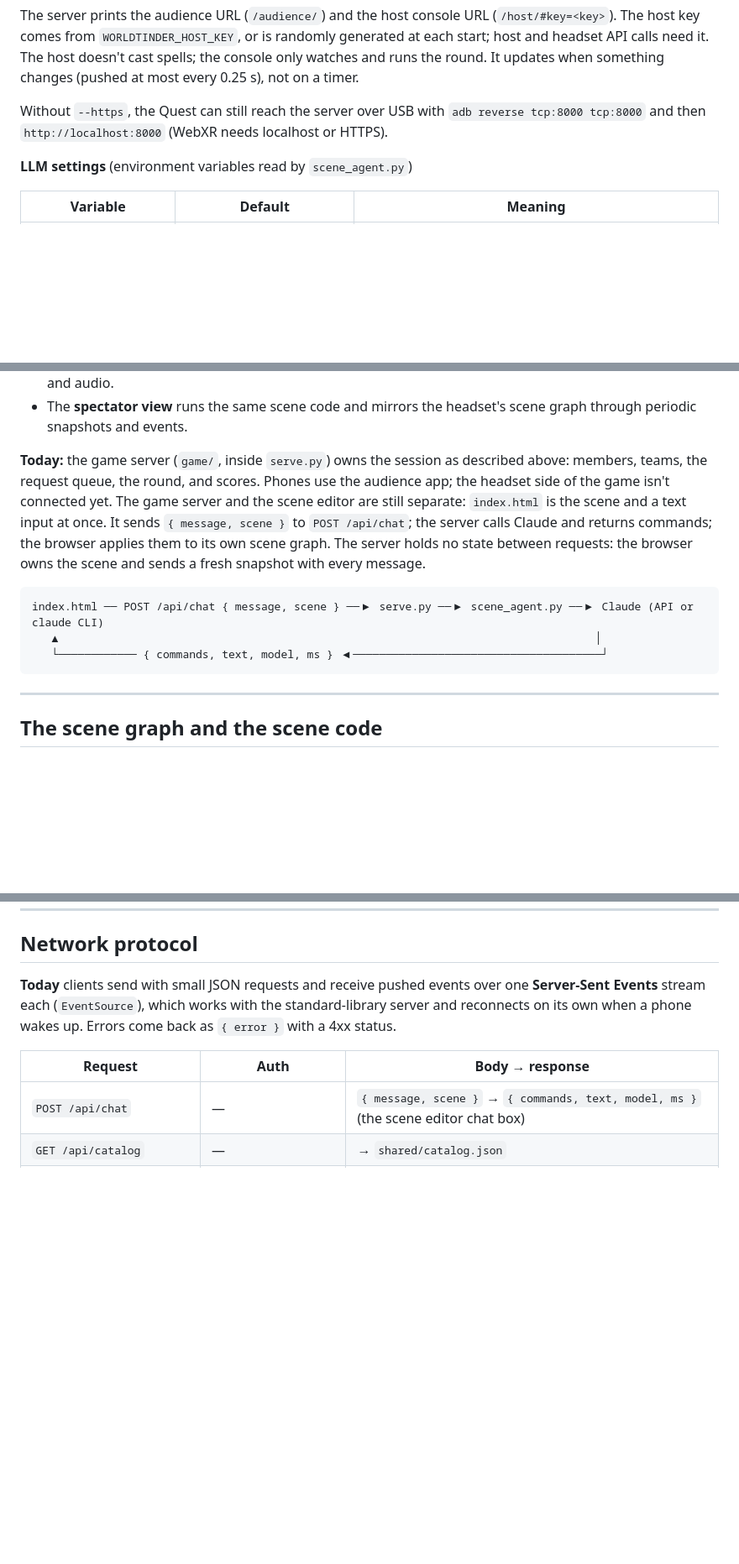
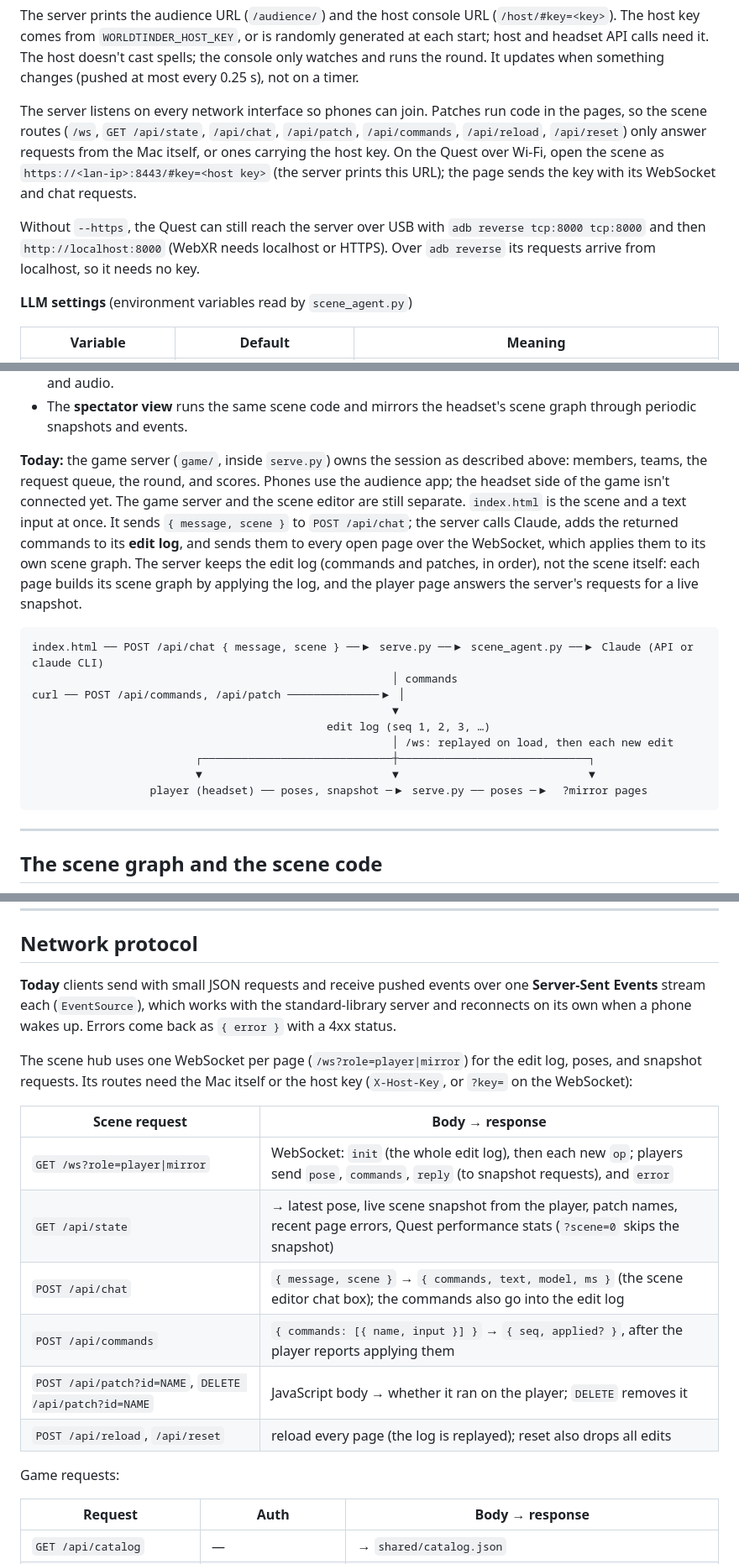
Before and after one commit to jhanliufu-personal/Crowdcast, a Markdown page: README.md, 3 parts joined by grey strips. Shown at 84% size. Rendered like a GitHub page; blank space fills up the shorter version.

````diff
--- a/README.md
+++ b/README.md
@@ -69,7 +72,9 @@ python -m unittest discover tests      # game logic tests
 
 The server prints the audience URL (`/audience/`) and the host console URL (`/host/#key=<key>`). The host key comes from `WORLDTINDER_HOST_KEY`, or is randomly generated at each start; host and headset API calls need it. The host doesn't cast spells; the console only watches and runs the round. It updates when something changes (pushed at most every 0.25 s), not on a timer.
 
-Without `--https`, the Quest can still reach the server over USB with `adb reverse tcp:8000 tcp:8000` and then `http://localhost:8000` (WebXR needs localhost or HTTPS).
+The server listens on every network interface so phones can join. Patches run code in the pages, so the scene routes (`/ws`, `GET /api/state`, `/api/chat`, `/api/patch`, `/api/commands`, `/api/reload`, `/api/reset`) only answer requests from the Mac itself, or ones carrying the host key. On the Quest over Wi-Fi, open the scene as `https://<lan-ip>:8443/#key=<host key>` (the server prints this URL); the page sends the key with its WebSocket and chat requests.
+
+Without `--https`, the Quest can still reach the server over USB with `adb reverse tcp:8000 tcp:8000` and then `http://localhost:8000` (WebXR needs localhost or HTTPS). Over `adb reverse` its requests arrive from localhost, so it needs no key.
 
 **LLM settings** (environment variables read by `scene_agent.py`)
 
@@ -235,12 +240,18 @@ The LLM side plugs in at `game/forge.py`; see [the forge contract](#acknowledgem
 - The **server** is the authority for the session: players, teams, scores, the spell queue, and all generated code and audio.
 - The **spectator view** runs the same scene code and mirrors the headset's scene graph through periodic snapshots and events.
 
-**Today:** the game server (`game/`, inside `serve.py`) owns the session as described above: members, teams, the request queue, the round, and scores. Phones use the audience app; the headset side of the game isn't connected yet. The game server and the scene editor are still separate: `index.html` is the scene and a text input at once. It sends `{ message, scene }` to `POST /api/chat`; the server calls Claude and returns commands; the browser applies them to its own scene graph. The server holds no state between requests: the browser owns the scene and sends a fresh snapshot with every message.
+**Today:** the game server (`game/`, inside `serve.py`) owns the session as described above: members, teams, the request queue, the round, and scores. Phones use the audience app; the headset side of the game isn't connected yet. The game server and the scene editor are still separate. `index.html` is the scene and a text input at once. It sends `{ message, scene }` to `POST /api/chat`; the server calls Claude, adds the returned commands to its **edit log**, and sends them to every open page over the WebSocket, which applies them to its own scene graph. The server keeps the edit log (commands and patches, in order), not the scene itself: each page builds its scene graph by applying the log, and the player page answers the server's requests for a live snapshot.
 
 ```
 index.html ── POST /api/chat { message, scene } ──▶ serve.py ──▶ scene_agent.py ──▶ Claude (API or claude CLI)
-   ▲                                                                                  │
-   └──────────── { commands, text, model, ms } ◀──────────────────────────────────────┘
+                                                       │ commands
+curl ── POST /api/commands, /api/patch ──────────────▶ │
+                                                       ▼
+                                             edit log (seq 1, 2, 3, …)
+                                                       │ /ws: replayed on load, then each new edit
+                         ┌─────────────────────────────┼─────────────────────────────┐
+                         ▼                             ▼                             ▼
+                  player (headset) ── poses, snapshot ─▶ serve.py ── poses ─▶  ?mirror pages
 ```
 
 ---
@@ -575,9 +586,21 @@ The server keeps a few **pre-forged fallback spells** ready so the scene never g
 
 **Today** clients send with small JSON requests and receive pushed events over one **Server-Sent Events** stream each (`EventSource`), which works with the standard-library server and reconnects on its own when a phone wakes up. Errors come back as `{ error }` with a 4xx status.
 
+The scene hub uses one WebSocket per page (`/ws?role=player|mirror`) for the edit log, poses, and snapshot requests. Its routes need the Mac itself or the host key (`X-Host-Key`, or `?key=` on the WebSocket):
+
+| Scene request | Body → response |
+|---|---|
+| `GET /ws?role=player\|mirror` | WebSocket: `init` (the whole edit log), then each new `op`; players send `pose`, `commands`, `reply` (to snapshot requests), and `error` |
+| `GET /api/state` | → latest pose, live scene snapshot from the player, patch names, recent page errors, Quest performance stats (`?scene=0` skips the snapshot) |
+| `POST /api/chat` | `{ message, scene }` → `{ commands, text, model, ms }` (the scene editor chat box); the commands also go into the edit log |
+| `POST /api/commands` | `{ commands: [{ name, input }] }` → `{ seq, applied? }`, after the player reports applying them |
+| `POST /api/patch?id=NAME`, `DELETE /api/patch?id=NAME` | JavaScript body → whether it ran on the player; `DELETE` removes it |
+| `POST /api/reload`, `/api/reset` | reload every page (the log is replayed); reset also drops all edits |
+
+Game requests:
+
 | Request | Auth | Body → response |
 |---|---|---|
-| `POST /api/chat` | — | `{ message, scene }` → `{ commands, text, model, ms }` (the scene editor chat box) |
 | `GET /api/catalog` | — | → `shared/catalog.json` |
 | `GET /api/game/state` | — | → game state: `phase`, `remaining_s`, `cracks`, `charge`, `scores`, `teams`, `queue` counts per tier, `ready`, `in_flight` spells, `orbs`, `forge_online` |
 | `POST /api/join` | — | `{ name }` → `{ token, member, requests, cooldown_s }` |
````
Also changed, not shown: other parts of README.md (+13 -9 lines).
